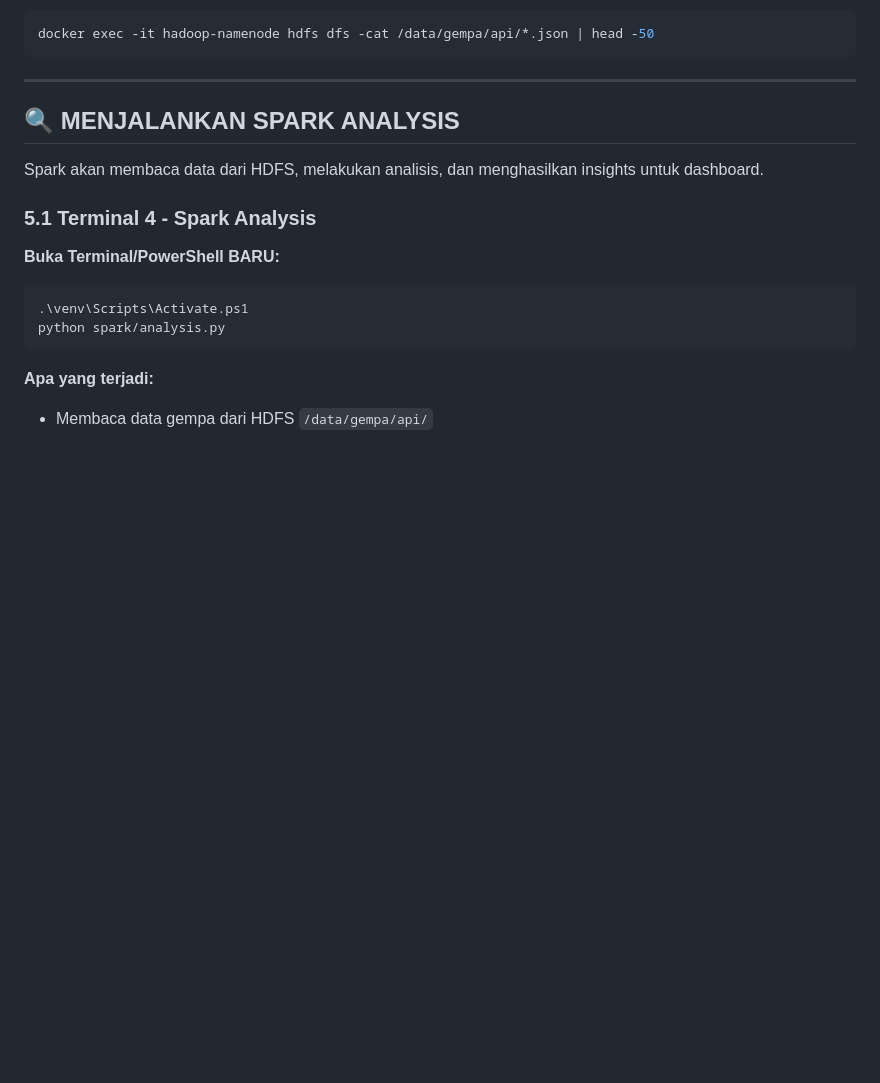
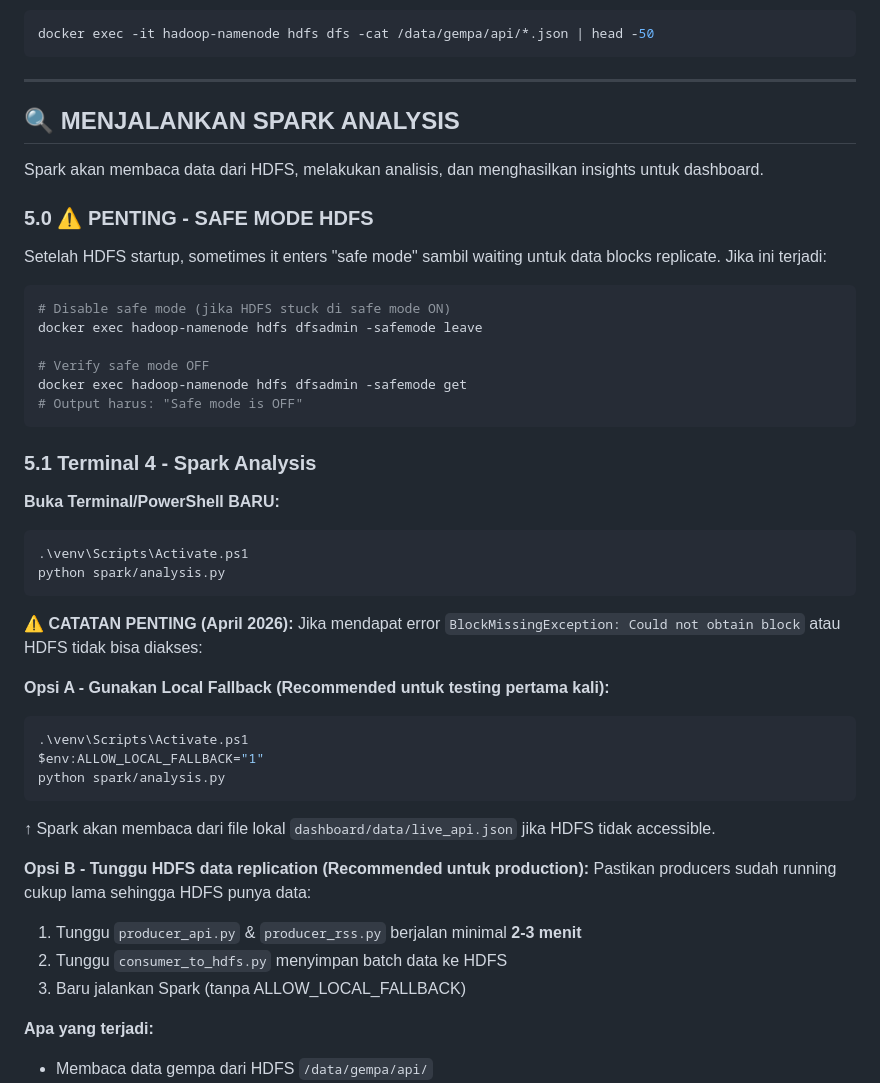
Before and after one commit to shintaar123/big-data-ets-kelompok2, a Markdown page: howtorun.md, the part around one of its changes. Rendered like a GitHub page; blank space fills up the shorter version.

````diff
--- a/howtorun.md
+++ b/howtorun.md
@@ -316,6 +351,19 @@ docker exec -it hadoop-namenode hdfs dfs -cat /data/gempa/api/*.json | head -50
 
 Spark akan membaca data dari HDFS, melakukan analisis, dan menghasilkan insights untuk dashboard.
 
+### 5.0 ⚠️ PENTING - SAFE MODE HDFS
+
+Setelah HDFS startup, sometimes it enters "safe mode" sambil waiting untuk data blocks replicate. Jika ini terjadi:
+
+```bash
+# Disable safe mode (jika HDFS stuck di safe mode ON)
+docker exec hadoop-namenode hdfs dfsadmin -safemode leave
+
+# Verify safe mode OFF
+docker exec hadoop-namenode hdfs dfsadmin -safemode get
+# Output harus: "Safe mode is OFF"
+```
+
 ### 5.1 Terminal 4 - Spark Analysis
 
 **Buka Terminal/PowerShell BARU:**
@@ -323,6 +371,23 @@ Spark akan membaca data dari HDFS, melakukan analisis, dan menghasilkan insights
 .\venv\Scripts\Activate.ps1
 python spark/analysis.py
 ```
+
+**⚠️ CATATAN PENTING (April 2026):**
+Jika mendapat error `BlockMissingException: Could not obtain block` atau HDFS tidak bisa diakses:
+
+**Opsi A - Gunakan Local Fallback (Recommended untuk testing pertama kali):**
+```bash
+.\venv\Scripts\Activate.ps1
+$env:ALLOW_LOCAL_FALLBACK="1"
+python spark/analysis.py
+```
+↑ Spark akan membaca dari file lokal `dashboard/data/live_api.json` jika HDFS tidak accessible.
+
+**Opsi B - Tunggu HDFS data replication (Recommended untuk production):**
+Pastikan producers sudah running cukup lama sehingga HDFS punya data:
+1. Tunggu `producer_api.py` & `producer_rss.py` berjalan minimal **2-3 menit**
+2. Tunggu `consumer_to_hdfs.py` menyimpan batch data ke HDFS
+3. Baru jalankan Spark (tanpa ALLOW_LOCAL_FALLBACK)
 
 **Apa yang terjadi:**
 - Membaca data gempa dari HDFS `/data/gempa/api/`
````
Also changed, not shown: other parts of howtorun.md (+51 -16 lines).
